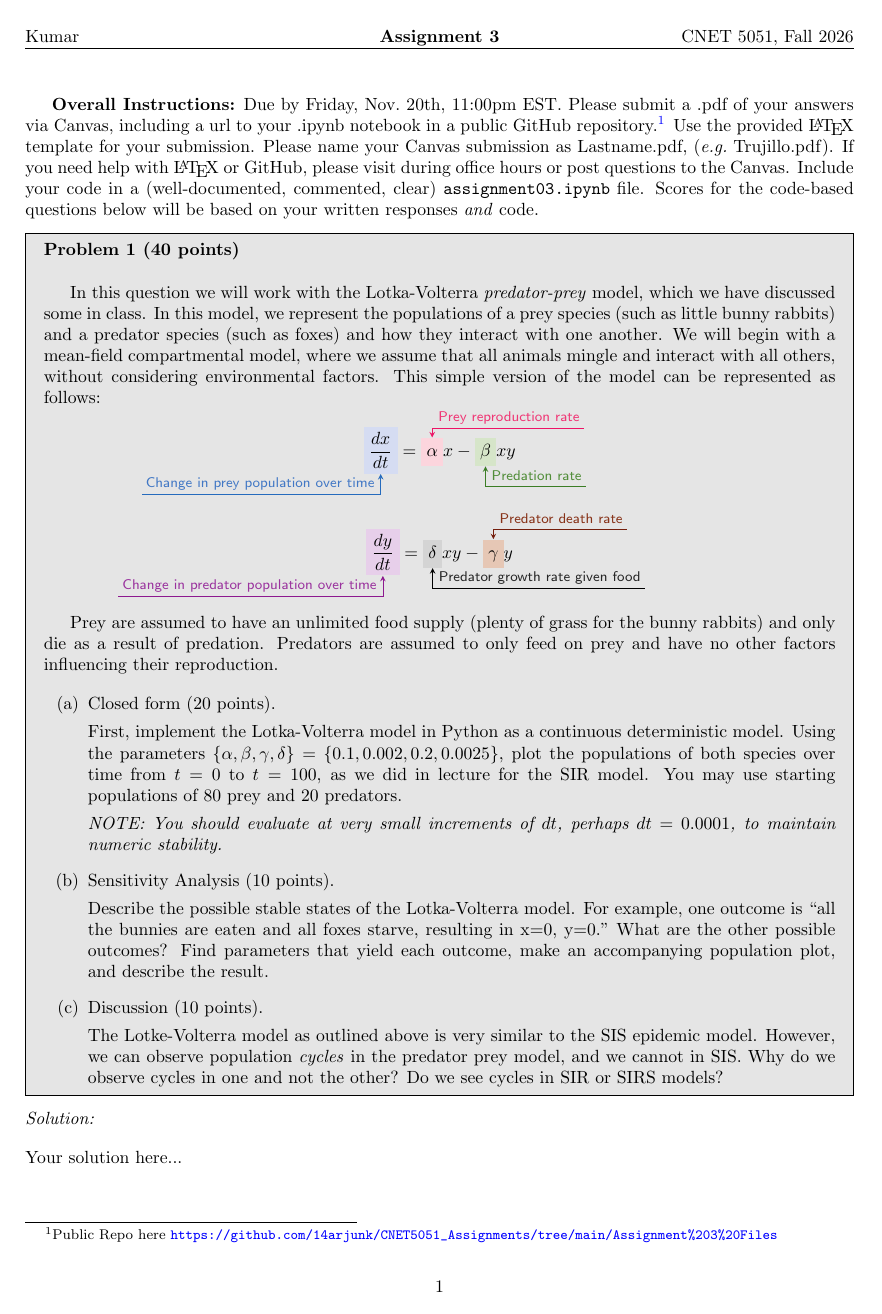
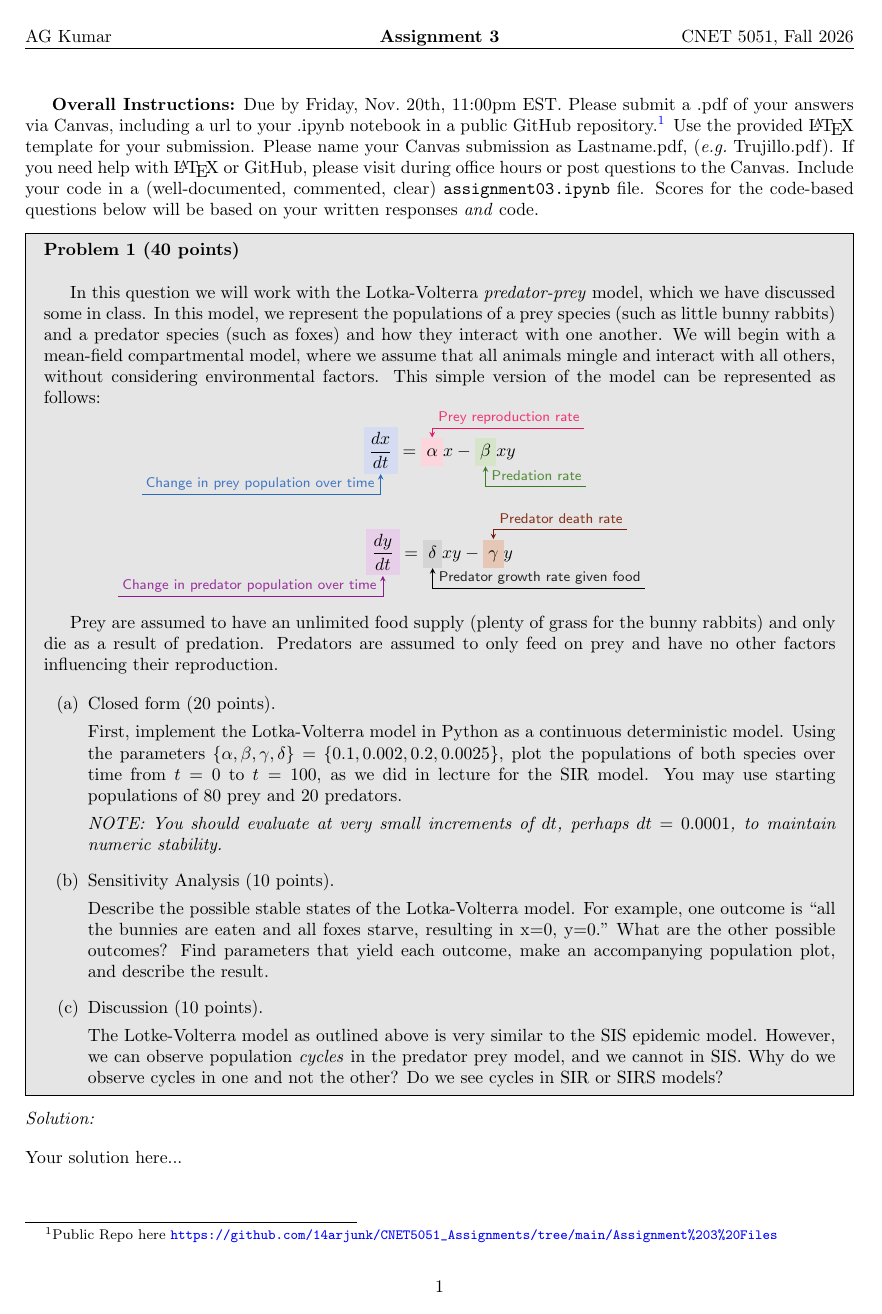
Before and after one commit to 14arjunk/CNET5051_Assignments, a LaTeX problem sheet (Assignment 3 Files/Kumar_A3.tex): page 1 of 4. Compiled offline with pdfLaTeX.

Commit message:
Updates from Overleaf

```diff
--- a/Assignment 3 Files/Kumar_A3.tex
+++ b/Assignment 3 Files/Kumar_A3.tex
@@ -73,7 +73,7 @@
 \urldef{\repourl}\url{https://github.com/14arjunk/CNET5051_Assignments/tree/main/Assignment%203%20Files}
 %%%%%%%%%%%%%%%%%%%%%%%%%%%%%%%%%%%%%%%%%%%%%
 %Fill in the appropriate information below
-\lhead{Kumar}
+\lhead{AG Kumar}
 \rhead{CNET 5051, Fall 2026}
 \chead{\textbf{Assignment 3}}
 %%%%%%%%%%%%%%%%%%%%%%%%%%%%%%%%%%%%%%%%%%%%%
```
